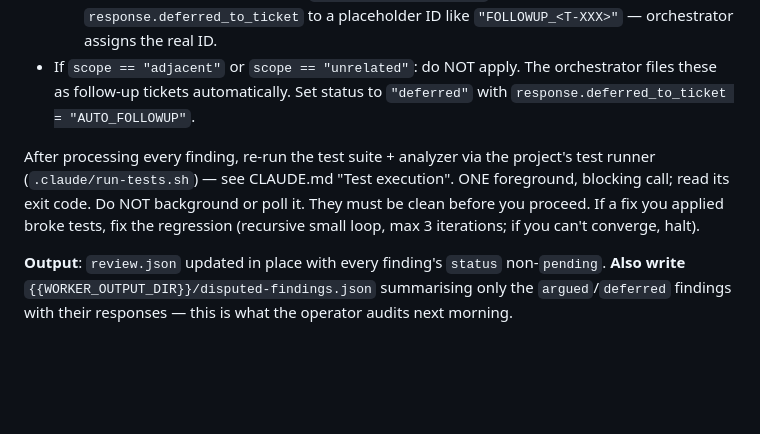
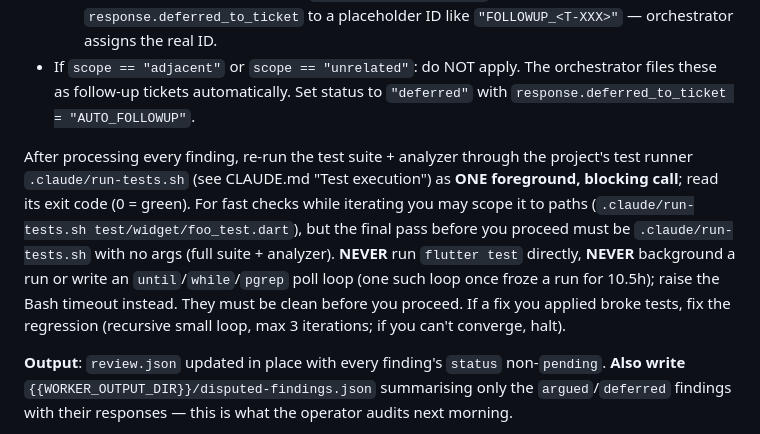
Before and after one commit to TodorMollov/toshelabs-pipeline, a Markdown page: prompts/worker-apply.md, the part around the change. GitHub-like rendering; blank space fills up the shorter version.

```diff
--- a/prompts/worker-apply.md
+++ b/prompts/worker-apply.md
@@ -25,7 +25,7 @@ Read `review.json`. For each finding in `findings[]`:
   - **`deferred`**: only allowed for `severity` ≤ `major`. Create a follow-up ticket entry (the orchestrator will pick it up from `disputed-findings.json`) and set `response.deferred_to_ticket` to a placeholder ID like `"FOLLOWUP_<T-XXX>"` — orchestrator assigns the real ID.
 - If `scope == "adjacent"` or `scope == "unrelated"`: do NOT apply. The orchestrator files these as follow-up tickets automatically. Set status to `"deferred"` with `response.deferred_to_ticket = "AUTO_FOLLOWUP"`.
 
-After processing every finding, re-run the test suite + analyzer via the project's test runner (`.claude/run-tests.sh`) — see CLAUDE.md "Test execution". ONE foreground, blocking call; read its exit code. Do NOT background or poll it. They must be clean before you proceed. If a fix you applied broke tests, fix the regression (recursive small loop, max 3 iterations; if you can't converge, halt).
+After processing every finding, re-run the test suite + analyzer through the project's test runner `.claude/run-tests.sh` (see CLAUDE.md "Test execution") as **ONE foreground, blocking call**; read its exit code (0 = green). For fast checks while iterating you may scope it to paths (`.claude/run-tests.sh test/widget/foo_test.dart`), but the final pass before you proceed must be `.claude/run-tests.sh` with no args (full suite + analyzer). **NEVER** run `flutter test` directly, **NEVER** background a run or write an `until`/`while`/`pgrep` poll loop (one such loop once froze a run for 10.5h); raise the Bash timeout instead. They must be clean before you proceed. If a fix you applied broke tests, fix the regression (recursive small loop, max 3 iterations; if you can't converge, halt).
 
 **Output**: `review.json` updated in place with every finding's `status` non-`pending`. **Also write** `{{WORKER_OUTPUT_DIR}}/disputed-findings.json` summarising only the `argued`/`deferred` findings with their responses — this is what the operator audits next morning.
 
```
Also changed, not shown: prompts/worker.md (+11 -3 lines).
